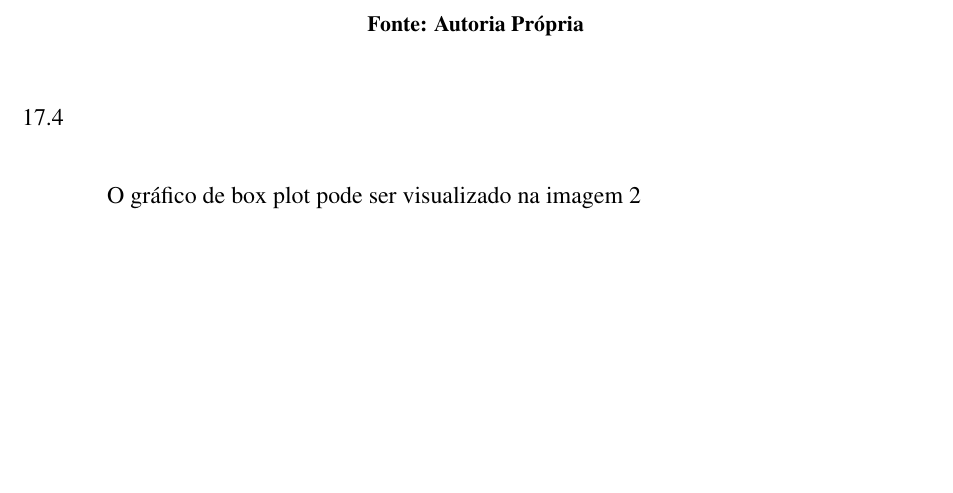
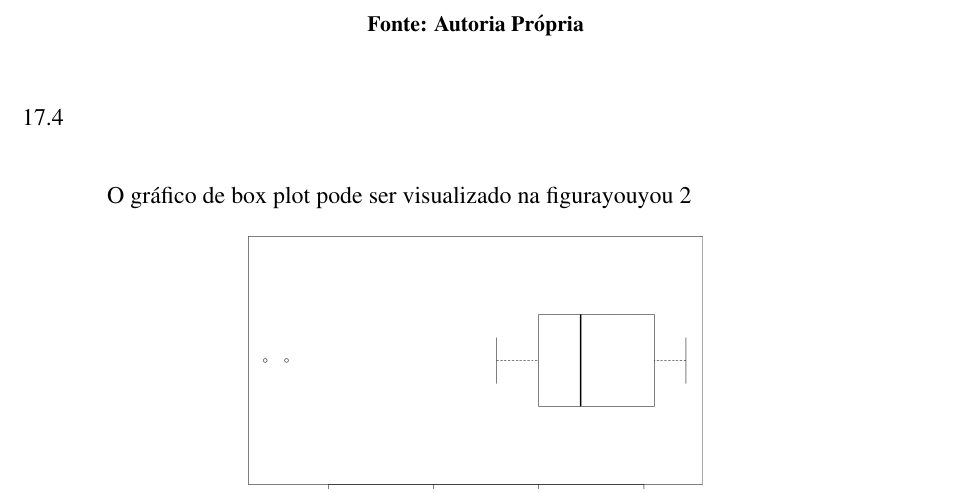
Before and after one commit to Moscardi/Prob.-e-Est.-2019.1---Trab-individual, a LaTeX thesis (modelo_dissertacao.tex): part of page 27 of 41 before the commit and part of page 27 of 40 after it, cut so that both start at the same text, the shorter picture padded with empty space. Compiled offline with pdfLaTeX; a LaTeX package or settings file that is missing is left out.

Commit message:
Correções
Correções da pasta de imagens

```diff
--- a/modelo_dissertacao.tex
+++ b/modelo_dissertacao.tex
@@ -164,11 +164,11 @@ Nos capítulos seguintes serão apresentados as repostas para os problemas refer
 \end{figure}
 
 \section{} % questão d
-    O gráfico de box plot pode ser visualizado na imagem \ref{fig:questao17_d}
+    O gráfico de box plot pode ser visualizado na figurayouyou \ref{fig:questao17_d}
 
 \begin{figure}[!htb]
 	\centering
-	\includegraphics[width=0.8\textwidth]{./Imagens/questao17D.png}
+	\includegraphics[width=0.5\textwidth]{./Imagens/questao17D.png}
 	\caption[Questão 17 - box plot]{Imagem do box plot gerado no RStudio}
 	\fonte{Autoria Própria}
 	\label{fig:questao17_d}
```
Also changed, not shown: Imagens/questao17C.png (added), Imagens/questao17D.png (added), modelo_dissertacao.pdf (deleted), 10 other files.
